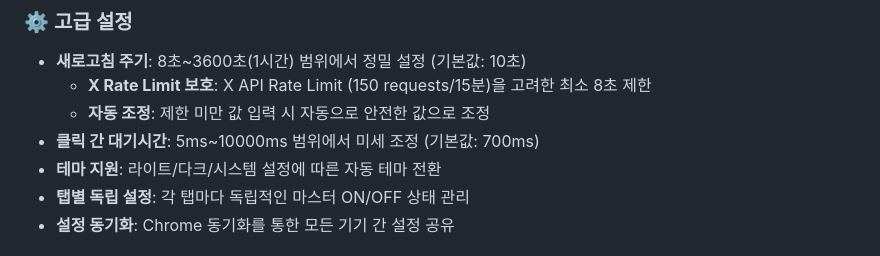
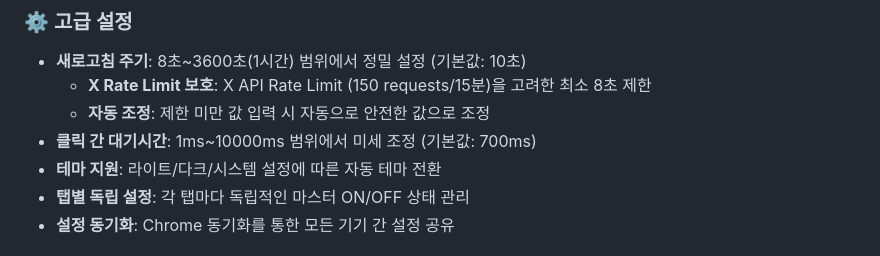
Before and after one commit to MinePacu/Auto-Refresh-Comment-In-X-Space, a Markdown page: README.md, the part around the change. Rendered like a GitHub page.

Commit message:
Adjust the latency between clicks from 5ms to 1ms in README.md

```diff
--- a/README.md
+++ b/README.md
@@ -25,7 +25,7 @@ X (구 트위터) 스페이스 댓글을 자동으로 최신순으로 정렬해
 - **새로고침 주기**: 8초~3600초(1시간) 범위에서 정밀 설정 (기본값: 10초)
   - **X Rate Limit 보호**: X API Rate Limit (150 requests/15분)을 고려한 최소 8초 제한
   - **자동 조정**: 제한 미만 값 입력 시 자동으로 안전한 값으로 조정
-- **클릭 간 대기시간**: 5ms~10000ms 범위에서 미세 조정 (기본값: 700ms)
+- **클릭 간 대기시간**: 1ms~10000ms 범위에서 미세 조정 (기본값: 700ms)
 - **테마 지원**: 라이트/다크/시스템 설정에 따른 자동 테마 전환
 - **탭별 독립 설정**: 각 탭마다 독립적인 마스터 ON/OFF 상태 관리
 - **설정 동기화**: Chrome 동기화를 통한 모든 기기 간 설정 공유
```
